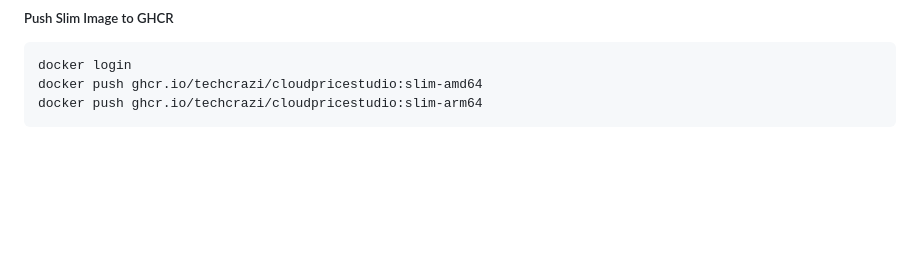
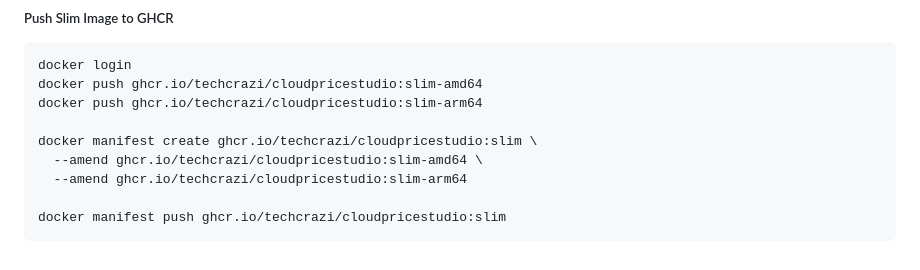
Before and after one commit to TechCrazi/CloudPriceStudio, a Markdown page: README.md, the part around the change. GitHub-like rendering; blank space fills up the shorter version.

Commit message:
Docker Image Changes

````diff
--- a/README.md
+++ b/README.md
@@ -250,4 +250,10 @@ slim build \
 docker login
 docker push ghcr.io/techcrazi/cloudpricestudio:slim-amd64
 docker push ghcr.io/techcrazi/cloudpricestudio:slim-arm64
+
+docker manifest create ghcr.io/techcrazi/cloudpricestudio:slim \
+  --amend ghcr.io/techcrazi/cloudpricestudio:slim-amd64 \
+  --amend ghcr.io/techcrazi/cloudpricestudio:slim-arm64
+
+docker manifest push ghcr.io/techcrazi/cloudpricestudio:slim
 ```
````
